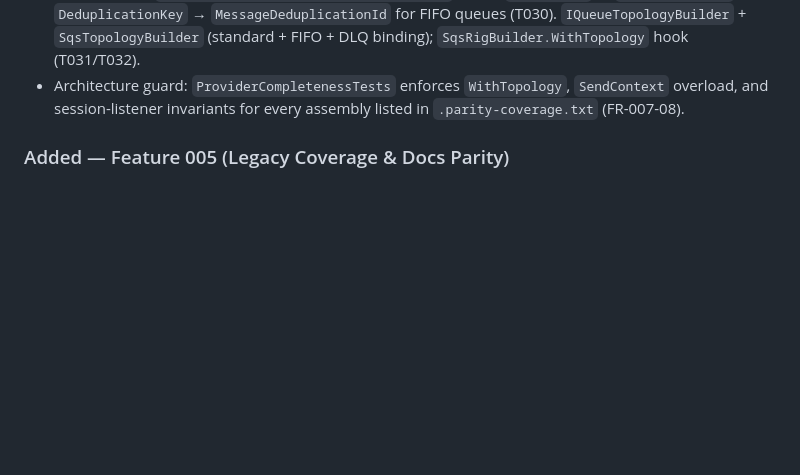
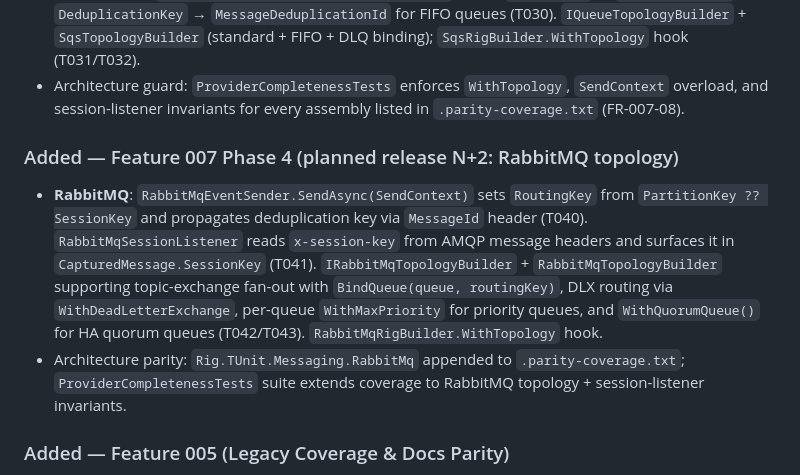
Before and after one commit to FaysilAlshareef/Rig.TUnit, a Markdown page: CHANGELOG.md, the part around the change. Rendered like a GitHub page; blank space fills up the shorter version.

Commit message:
docs(007): GREEN T061-N2 — CHANGELOG entry for release N+2 (no red — docs-only)
Co-Authored-By: Claude Sonnet 4.6 <noreply@anthropic.com>

```diff
--- a/CHANGELOG.md
+++ b/CHANGELOG.md
@@ -32,6 +32,19 @@ All notable changes to Rig.TUnit are documented in this file. Format follows
 - Architecture guard: `ProviderCompletenessTests` enforces `WithTopology`, `SendContext`
   overload, and session-listener invariants for every assembly listed in
   `.parity-coverage.txt` (FR-007-08).
+
+### Added — Feature 007 Phase 4 (planned release N+2: RabbitMQ topology)
+
+- **RabbitMQ**: `RabbitMqEventSender.SendAsync(SendContext)` sets `RoutingKey` from
+  `PartitionKey ?? SessionKey` and propagates deduplication key via `MessageId` header (T040).
+  `RabbitMqSessionListener` reads `x-session-key` from AMQP message headers and surfaces it
+  in `CapturedMessage.SessionKey` (T041). `IRabbitMqTopologyBuilder` + `RabbitMqTopologyBuilder`
+  supporting topic-exchange fan-out with `BindQueue(queue, routingKey)`, DLX routing via
+  `WithDeadLetterExchange`, per-queue `WithMaxPriority` for priority queues, and
+  `WithQuorumQueue()` for HA quorum queues (T042/T043). `RabbitMqRigBuilder.WithTopology` hook.
+- Architecture parity: `Rig.TUnit.Messaging.RabbitMq` appended to `.parity-coverage.txt`;
+  `ProviderCompletenessTests` suite extends coverage to RabbitMQ topology + session-listener
+  invariants.
 
 ### Added — Feature 005 (Legacy Coverage & Docs Parity)
 - MTP-native `--coverage` collection on every `integration-*` CI job (FR-020).
```
